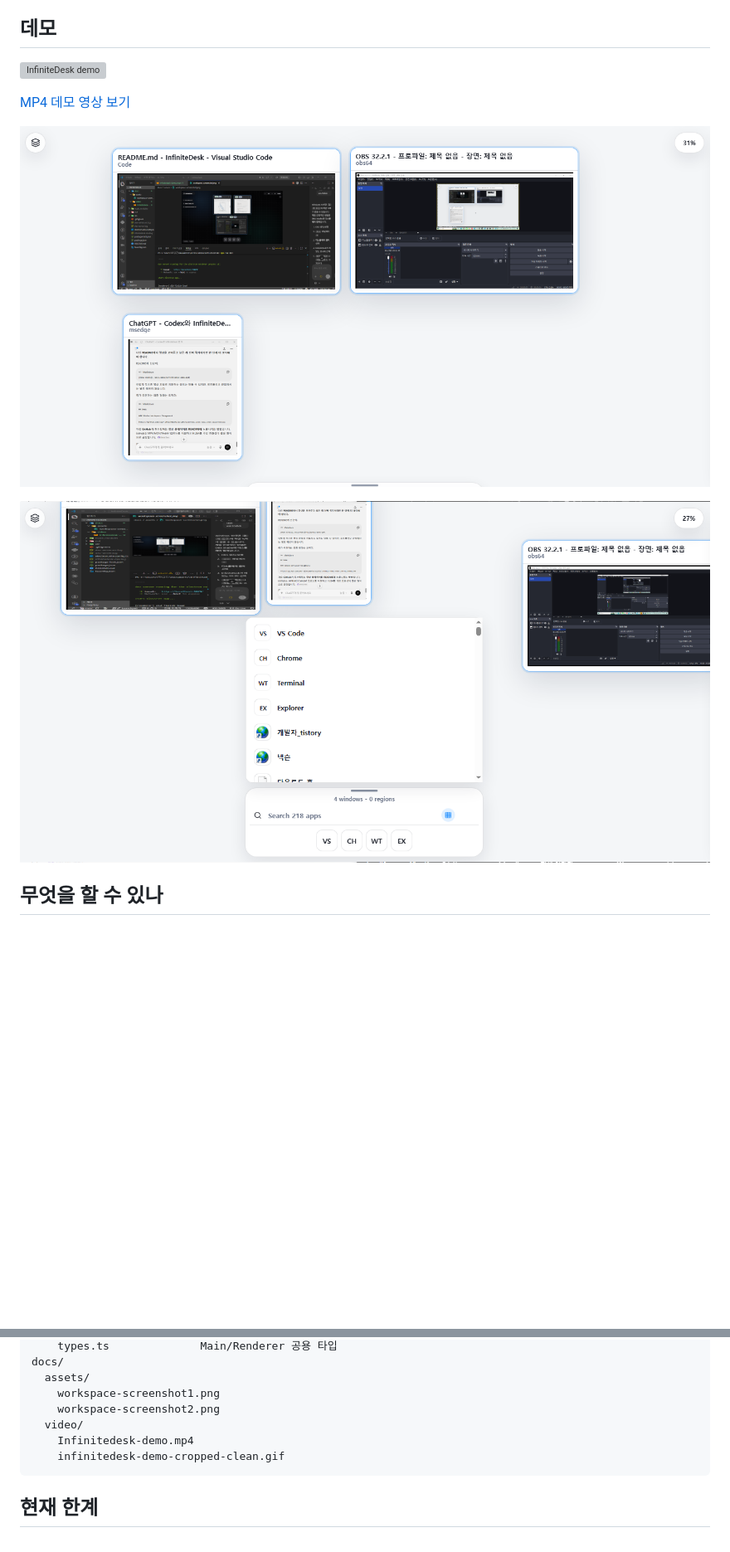
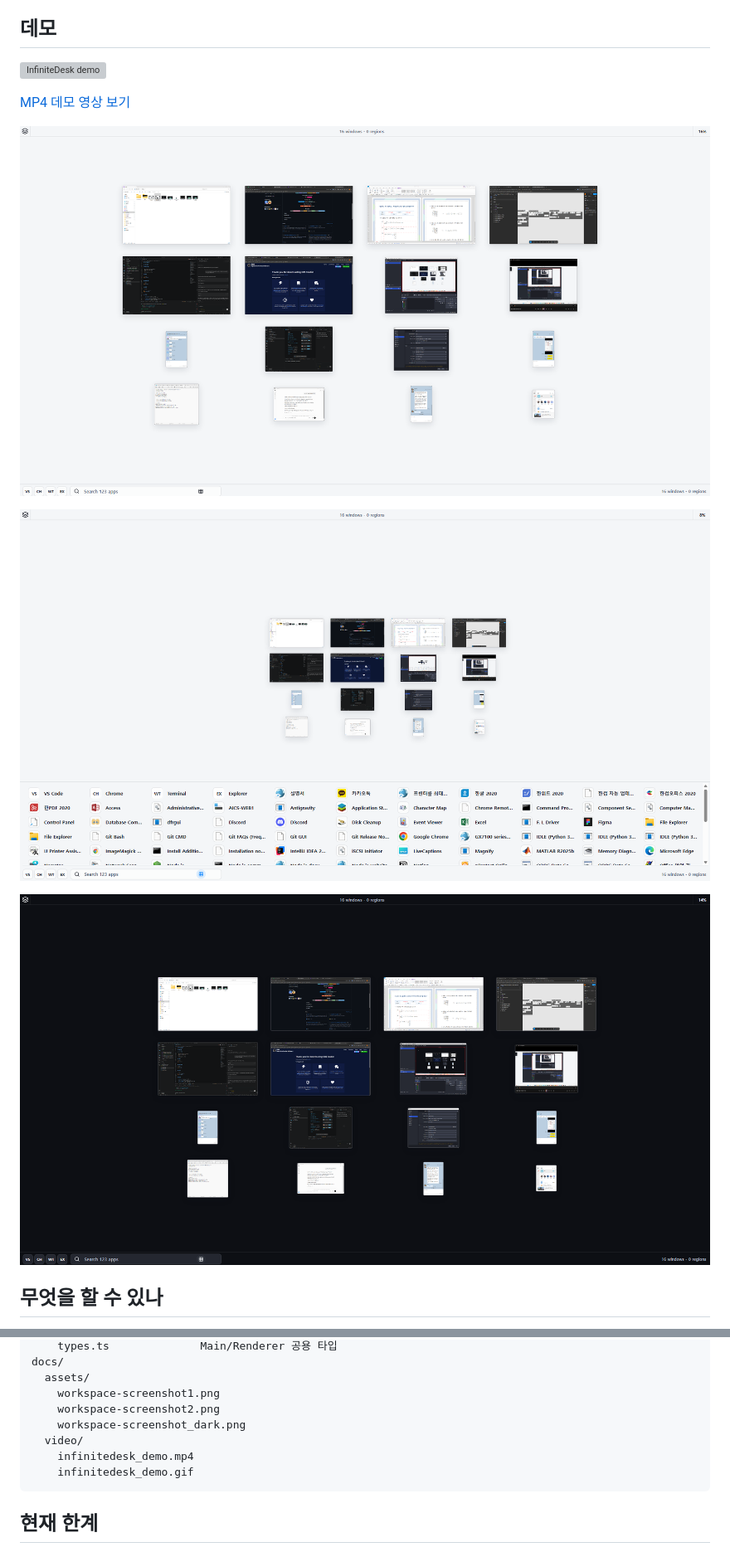
Before and after one commit to ppsssj/InfiniteDesk, a Markdown page: README.md, 2 parts joined by grey strips. Shown at 83% size. Rendered like a GitHub page; pictures changed too: docs/assets/workspace-screenshot1.png, docs/assets/workspace-screenshot2.png, docs/assets/workspace-screenshot_dark.png (added); blank space fills up the shorter version; grey boxes are pictures that could not be loaded.

Commit message:
readme 수정 및 docs 이미지, gif 교체

````diff
--- a/README.md
+++ b/README.md
@@ -16,6 +16,8 @@ InfiniteDesk는 **지금 실행 중인 Windows 앱 창들을 한 화면에서
 ![InfiniteDesk workspace](docs/assets/workspace-screenshot1.png)
 
 ![InfiniteDesk dock and app search](docs/assets/workspace-screenshot2.png)
+
+![InfiniteDesk dark workspace](docs/assets/workspace-screenshot_dark.png)
 
 ## 무엇을 할 수 있나
 
@@ -168,9 +170,10 @@ docs/
   assets/
     workspace-screenshot1.png
     workspace-screenshot2.png
+    workspace-screenshot_dark.png
   video/
-    Infinitedesk-demo.mp4
-    infinitedesk-demo-cropped-clean.gif
+    infinitedesk_demo.mp4
+    infinitedesk_demo.gif
 ```
 
 ## 현재 한계
````
Also changed, not shown: other parts of README.md (+2 -2 lines), 2 other files.
